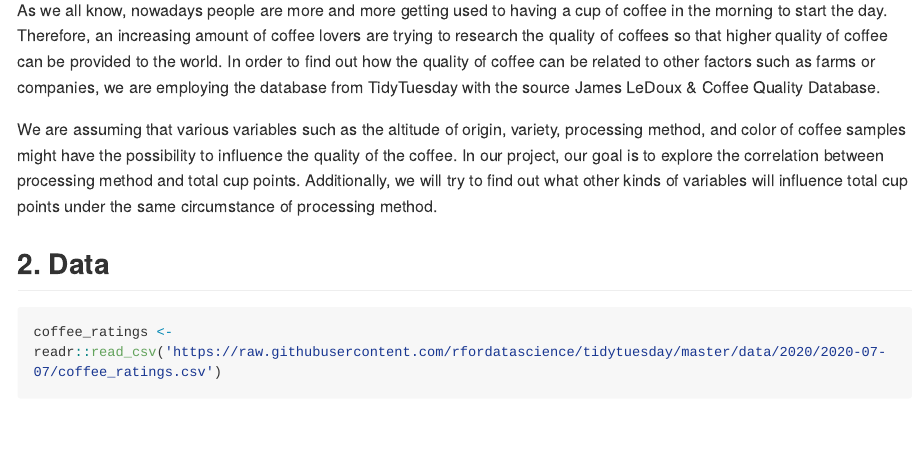
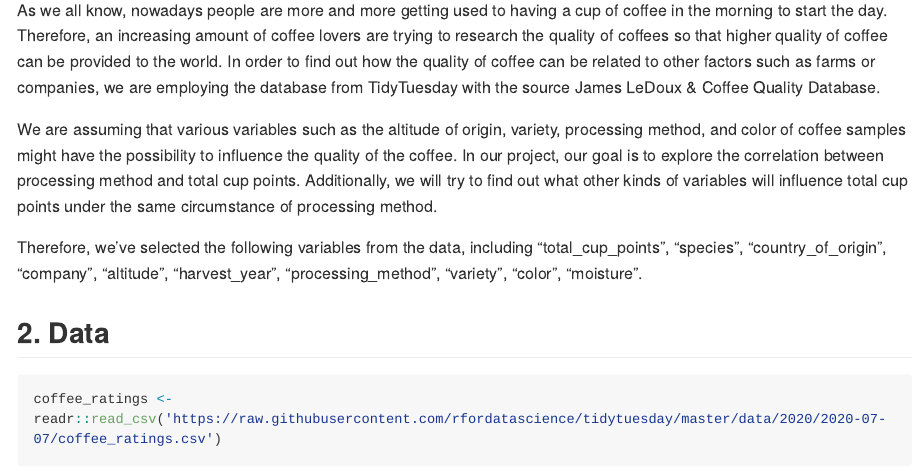
Before and after one commit to ids-s1-20/project-percent_percentage, an R Markdown document (proposal/proposal.Rmd): the page in a window 1100 px wide, from 310 px down. Rendered offline with R 4.5, knitr and Pandoc, with nearby package versions; some code elsewhere in the file could not run offline; long lines of code are wrapped.

Commit message:
Introduction completed

```diff
--- a/proposal/proposal.Rmd
+++ b/proposal/proposal.Rmd
@@ -17,6 +17,8 @@ As we all know, nowadays people are more and more getting used to having a cup o
 
 We are assuming that various variables such as the altitude of origin, variety, processing method, and color of coffee samples might have the possibility to influence the quality of the coffee. In our project, our goal is to explore the correlation between processing method and total cup points. Additionally, we will try to find out what other kinds of variables will influence total cup points under the same circumstance of processing method.
 
+Therefore, we’ve selected the following variables from the data, including "total_cup_points", "species", "country_of_origin", "company", "altitude”, "harvest_year", "processing_method”, "variety", "color", "moisture".
+
 
 ## 2. Data
 
```
